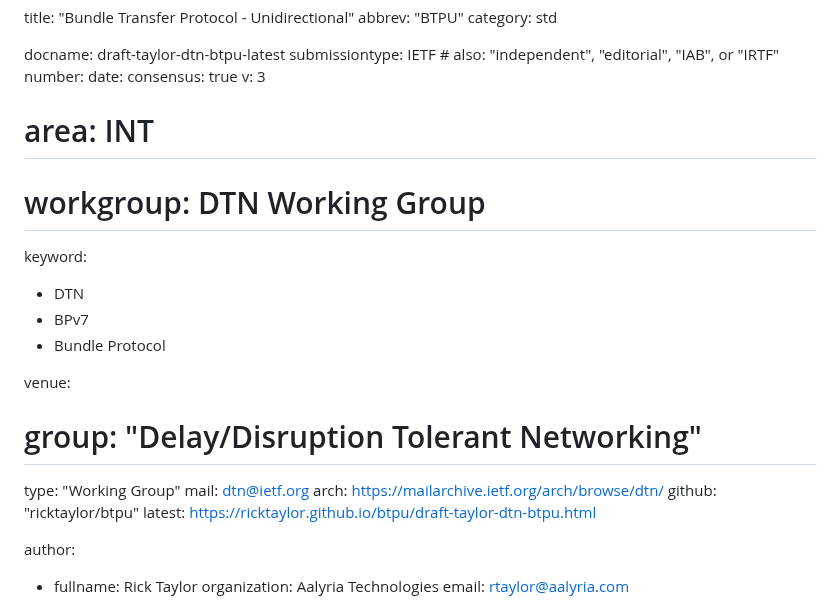
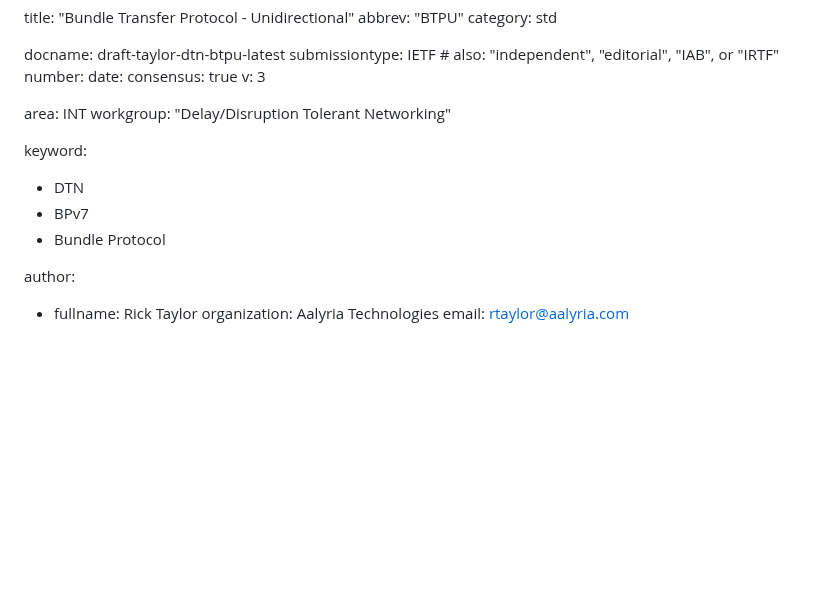
Before and after one commit to ricktaylor/btpu, a Markdown page: draft-taylor-dtn-btpu.md, the part around the change. GitHub-like rendering; blank space fills up the shorter version.

Commit message:
Tidy up metadata

```diff
--- a/draft-taylor-dtn-btpu.md
+++ b/draft-taylor-dtn-btpu.md
@@ -11,25 +11,14 @@ date:
 consensus: true
 v: 3
 
-# area: INT
-
-# workgroup: DTN Working Group
+area: INT
+workgroup: "Delay/Disruption Tolerant Networking"
 
 keyword:
 
 - DTN
 - BPv7
 - Bundle Protocol
-
-venue:
-
-# group: "Delay/Disruption Tolerant Networking"
-
-type: "Working Group"
-mail: dtn@ietf.org
-arch: https://mailarchive.ietf.org/arch/browse/dtn/
-github: "ricktaylor/btpu"
-latest: https://ricktaylor.github.io/btpu/draft-taylor-dtn-btpu.html
 
 author:
 
```
